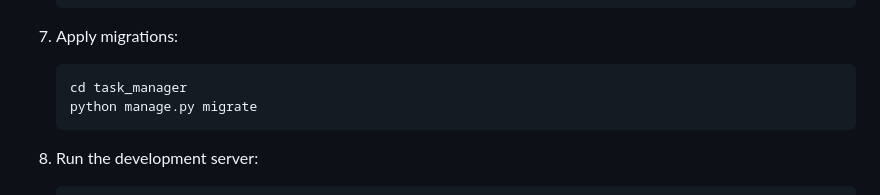
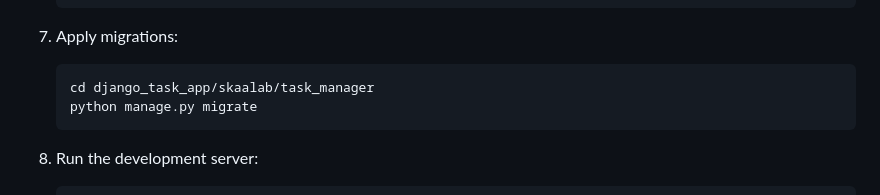
Before and after one commit to assiaatt/Django_Task_app, a Markdown page: README.md, the part around the change. Rendered like a GitHub page.

````diff
--- a/README.md
+++ b/README.md
@@ -71,7 +71,7 @@ This is a Django web application designed to manage a simple task list. Users ca
 
 3. Apply migrations:
    ```
-   cd task_manager
+   cd django_task_app/skaalab/task_manager
    python manage.py migrate
    ```
 
````
